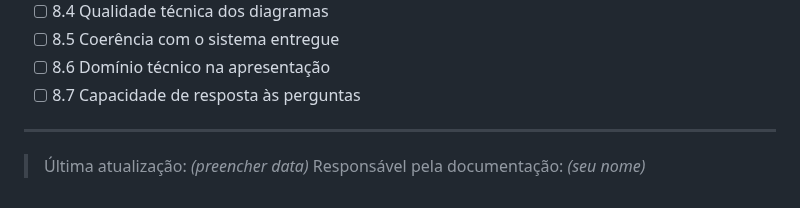
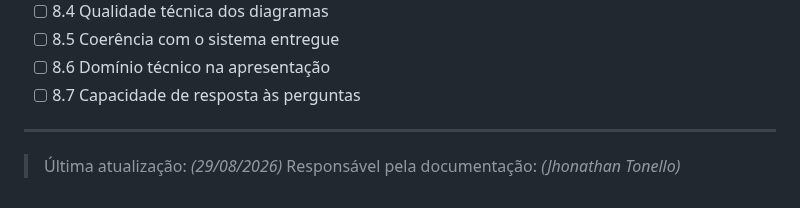
Before and after one commit to Projeto-Integrador2026/Projeto_Nivela.github, a Markdown page: docs/checklist.md, the part around the change. Rendered like a GitHub page.

Commit message:
Update checklist.md
atualizar data de documentação e checklist

```diff
--- a/docs/checklist.md
+++ b/docs/checklist.md
@@ -96,5 +96,5 @@ Checklist técnico do projeto, cobrindo autenticação, segurança, LGPD, docume
 
 ---
 
-> Última atualização: _(preencher data)_
-> Responsável pela documentação: _(seu nome)_
+> Última atualização: _(29/08/2026)_
+> Responsável pela documentação: _(Jhonathan Tonello)_
```
